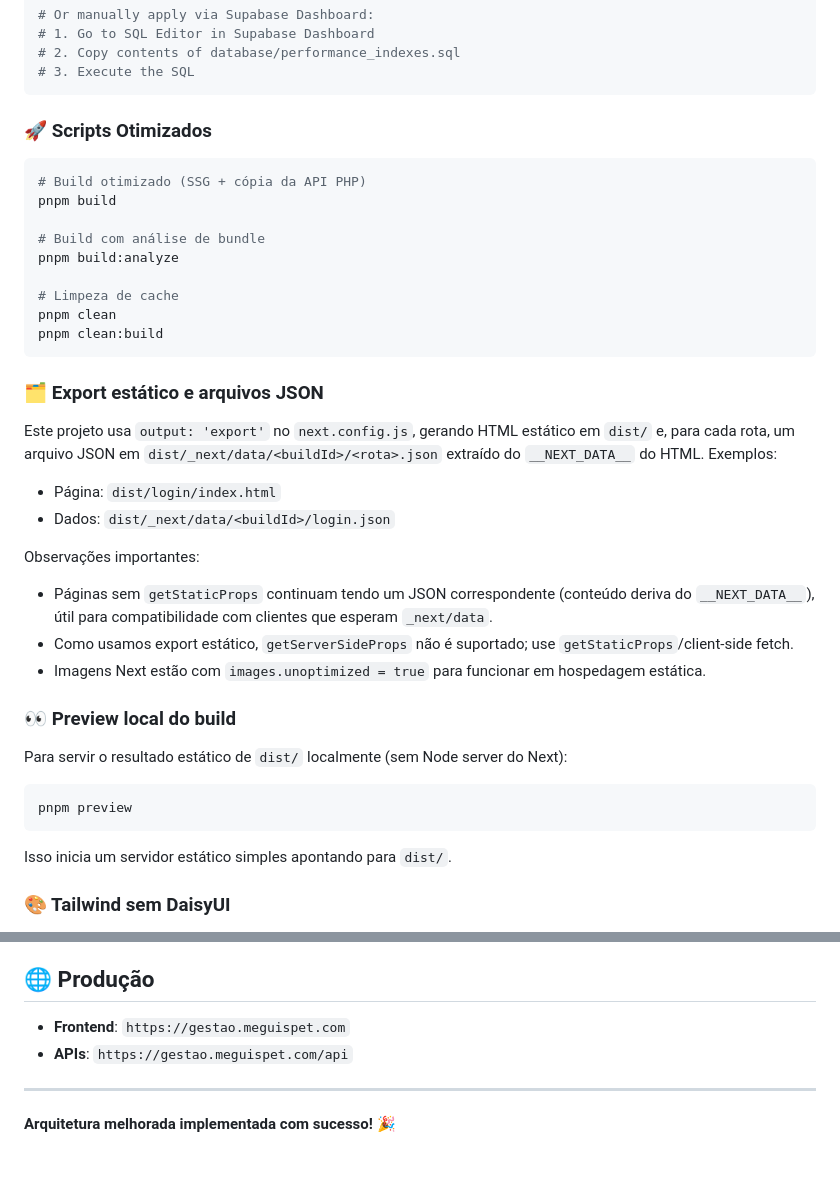
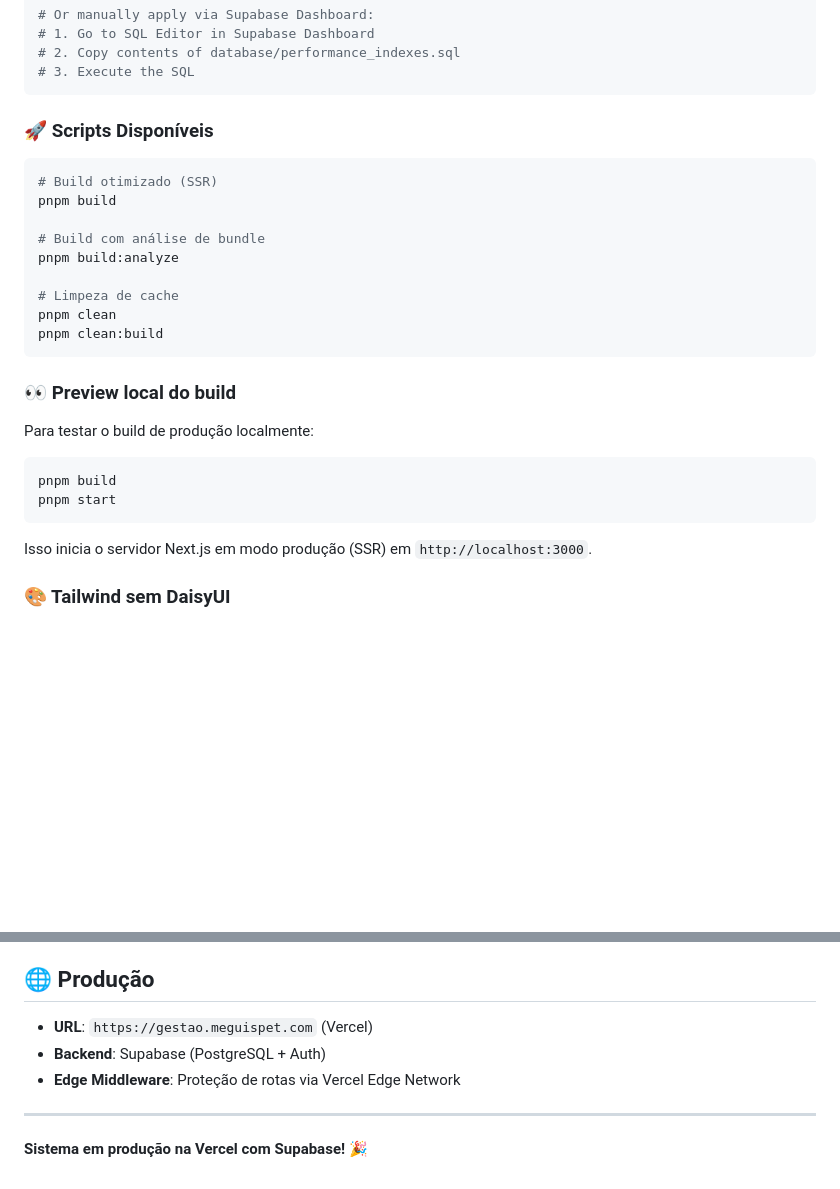
Before and after one commit to luisfboff1/meguispet, a Markdown page: README.md, 2 parts joined by grey strips. Rendered like a GitHub page; blank space fills up the shorter version.

````diff
--- a/README.md
+++ b/README.md
@@ -168,10 +135,10 @@ To apply the database performance indexes:
 # 3. Execute the SQL
 ```
 
-### 🚀 Scripts Otimizados
+### 🚀 Scripts Disponíveis
 
 ```bash
-# Build otimizado (SSG + cópia da API PHP)
+# Build otimizado (SSR)
 pnpm build
 
 # Build com análise de bundle
@@ -182,28 +149,16 @@ pnpm clean
 pnpm clean:build
 ```
 
-### 🗂️ Export estático e arquivos JSON
-
-Este projeto usa `output: 'export'` no `next.config.js`, gerando HTML estático em `dist/` e, para cada rota, um arquivo JSON em `dist/_next/data/<buildId>/<rota>.json` extraído do `__NEXT_DATA__` do HTML. Exemplos:
-
-- Página: `dist/login/index.html`
-- Dados: `dist/_next/data/<buildId>/login.json`
-
-Observações importantes:
-
-- Páginas sem `getStaticProps` continuam tendo um JSON correspondente (conteúdo deriva do `__NEXT_DATA__`), útil para compatibilidade com clientes que esperam `_next/data`.
-- Como usamos export estático, `getServerSideProps` não é suportado; use `getStaticProps`/client-side fetch.
-- Imagens Next estão com `images.unoptimized = true` para funcionar em hospedagem estática.
-
 ### 👀 Preview local do build
 
-Para servir o resultado estático de `dist/` localmente (sem Node server do Next):
+Para testar o build de produção localmente:
 
 ```bash
-pnpm preview
+pnpm build
+pnpm start
 ```
 
-Isso inicia um servidor estático simples apontando para `dist/`.
+Isso inicia o servidor Next.js em modo produção (SSR) em `http://localhost:3000`.
 
 ### 🎨 Tailwind sem DaisyUI
 
@@ -231,9 +186,10 @@ Isso inicia um servidor estático simples apontando para `dist/`.
 
 ## 🌐 Produção
 
-- **Frontend**: `https://gestao.meguispet.com`
-- **APIs**: `https://gestao.meguispet.com/api`
+- **URL**: `https://gestao.meguispet.com` (Vercel)
+- **Backend**: Supabase (PostgreSQL + Auth)
+- **Edge Middleware**: Proteção de rotas via Vercel Edge Network
 
 ---
 
-**Arquitetura melhorada implementada com sucesso! 🎉**
+**Sistema em produção na Vercel com Supabase! 🎉**
````
Also changed, not shown: other parts of README.md (+20 -53 lines), CLAUDE.md (+37 -14 lines).
